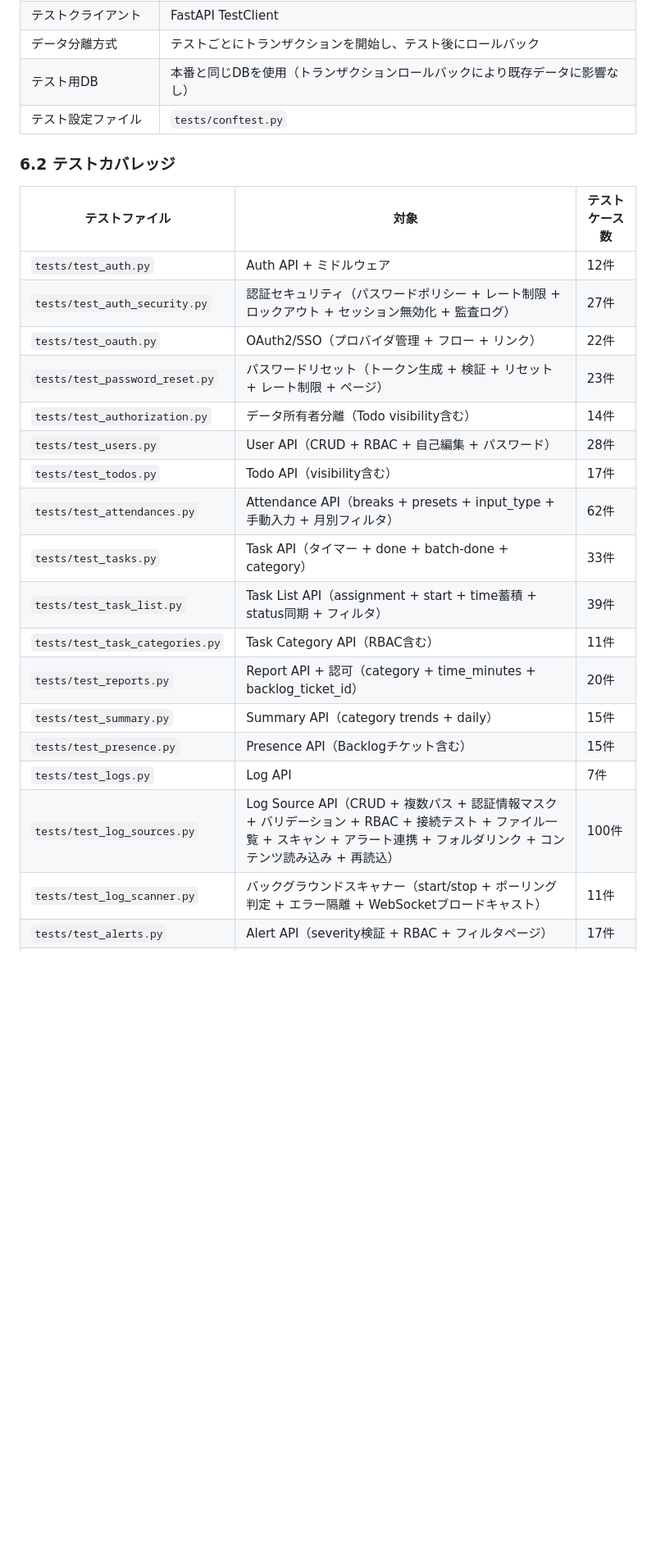
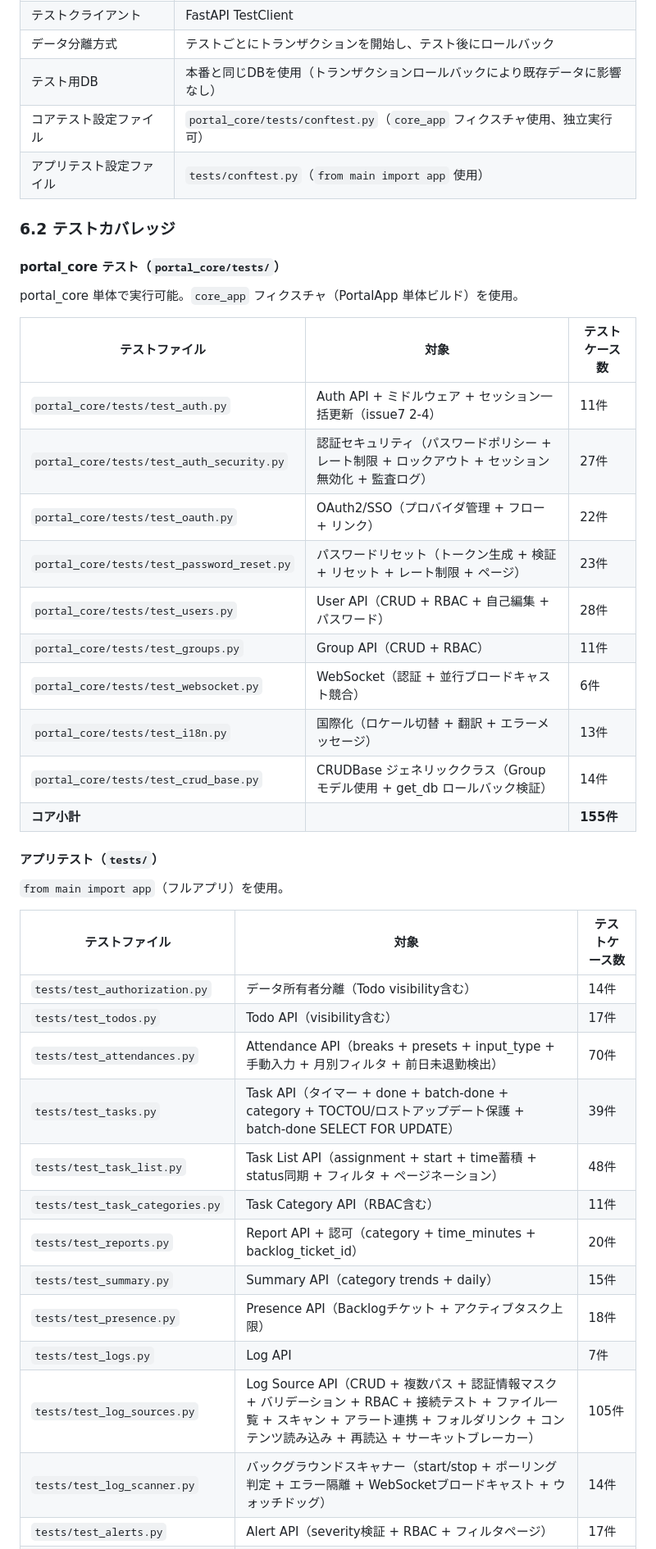
Before and after one commit to ryouss1/todo_list_portal, a Markdown page: docs/spec_nonfunction.md, the part around one of its changes. Shown at 82% size. GitHub-like rendering; blank space fills up the shorter version.

```diff
--- a/docs/spec_nonfunction.md
+++ b/docs/spec_nonfunction.md
@@ -115,27 +132,44 @@
 | テストクライアント | FastAPI TestClient |
 | データ分離方式 | テストごとにトランザクションを開始し、テスト後にロールバック |
 | テスト用DB | 本番と同じDBを使用（トランザクションロールバックにより既存データに影響なし） |
-| テスト設定ファイル | `tests/conftest.py` |
+| コアテスト設定ファイル | `portal_core/tests/conftest.py`（`core_app` フィクスチャ使用、独立実行可） |
+| アプリテスト設定ファイル | `tests/conftest.py`（`from main import app` 使用） |
 
 ### 6.2 テストカバレッジ
 
+#### portal_core テスト（`portal_core/tests/`）
+
+portal_core 単体で実行可能。`core_app` フィクスチャ（PortalApp 単体ビルド）を使用。
+
 | テストファイル | 対象 | テストケース数 |
 |---------------|------|--------------|
-| `tests/test_auth.py` | Auth API + ミドルウェア | 12件 |
-| `tests/test_auth_security.py` | 認証セキュリティ（パスワードポリシー + レート制限 + ロックアウト + セッション無効化 + 監査ログ） | 27件 |
-| `tests/test_oauth.py` | OAuth2/SSO（プロバイダ管理 + フロー + リンク） | 22件 |
-| `tests/test_password_reset.py` | パスワードリセット（トークン生成 + 検証 + リセット + レート制限 + ページ） | 23件 |
+| `portal_core/tests/test_auth.py` | Auth API + ミドルウェア + セッション一括更新（issue7 2-4） | 11件 |
+| `portal_core/tests/test_auth_security.py` | 認証セキュリティ（パスワードポリシー + レート制限 + ロックアウト + セッション無効化 + 監査ログ） | 27件 |
+| `portal_core/tests/test_oauth.py` | OAuth2/SSO（プロバイダ管理 + フロー + リンク） | 22件 |
+| `portal_core/tests/test_password_reset.py` | パスワードリセット（トークン生成 + 検証 + リセット + レート制限 + ページ） | 23件 |
+| `portal_core/tests/test_users.py` | User API（CRUD + RBAC + 自己編集 + パスワード） | 28件 |
+| `portal_core/tests/test_groups.py` | Group API（CRUD + RBAC） | 11件 |
+| `portal_core/tests/test_websocket.py` | WebSocket（認証 + 並行ブロードキャスト競合） | 6件 |
+| `portal_core/tests/test_i18n.py` | 国際化（ロケール切替 + 翻訳 + エラーメッセージ） | 13件 |
+| `portal_core/tests/test_crud_base.py` | CRUDBase ジェネリッククラス（Group モデル使用 + get_db ロールバック検証） | 14件 |
+| **コア小計** | | **155件** |
+
+#### アプリテスト（`tests/`）
+
+`from main import app`（フルアプリ）を使用。
+
+| テストファイル | 対象 | テストケース数 |
+|---------------|------|--------------|
 | `tests/test_authorization.py` | データ所有者分離（Todo visibility含む） | 14件 |
-| `tests/test_users.py` | User API（CRUD + RBAC + 自己編集 + パスワード） | 28件 |
 | `tests/test_todos.py` | Todo API（visibility含む） | 17件 |
-| `tests/test_attendances.py` | Attendance API（breaks + presets + input_type + 手動入力 + 月別フィルタ） | 62件 |
-| `tests/test_tasks.py` | Task API（タイマー + done + batch-done + category） | 33件 |
-| `tests/test_task_list.py` | Task List API（assignment + start + time蓄積 + status同期 + フィルタ） | 39件 |
+| `tests/test_attendances.py` | Attendance API（breaks + presets + input_type + 手動入力 + 月別フィルタ + 前日未退勤検出） | 70件 |
+| `tests/test_tasks.py` | Task API（タイマー + done + batch-done + category + TOCTOU/ロストアップデート保護 + batch-done SELECT FOR UPDATE） | 39件 |
+| `tests/test_task_list.py` | Task List API（assignment + start + time蓄積 + status同期 + フィルタ + ページネーション） | 48件 |
 | `tests/test_task_categories.py` | Task Category API（RBAC含む） | 11件 |
 | `tests/test_reports.py` | Report API + 認可（category + time_minutes + backlog_ticket_id） | 20件 |
 | `tests/test_summary.py` | Summary API（category trends + daily） | 15件 |
-| `tests/test_presence.py` | Presence API（Backlogチケット含む） | 15件 |
+| `tests/test_presence.py` | Presence API（Backlogチケット + アクティブタスク上限） | 18件 |
 | `tests/test_logs.py` | Log API | 7件 |
-| `tests/test_log_sources.py` | Log Source API（CRUD + 複数パス + 認証情報マスク + バリデーション + RBAC + 接続テスト + ファイル一覧 + スキャン + アラート連携 + フォルダリンク + コンテンツ読み込み + 再読込） | 100件 |
-| `tests/test_log_scanner.py` | バックグラウンドスキャナー（start/stop + ポーリング判定 + エラー隔離 + WebSocketブロードキャスト） | 11件 |
+| `tests/test_log_sources.py` | Log Source API（CRUD + 複数パス + 認証情報マスク + バリデーション + RBAC + 接続テスト + ファイル一覧 + スキャン + アラート連携 + フォルダリンク + コンテンツ読み込み + 再読込 + サーキットブレーカー） | 105件 |
+| `tests/test_log_scanner.py` | バックグラウンドスキャナー（start/stop + ポーリング判定 + エラー隔離 + WebSocketブロードキャスト + ウォッチドッグ） | 14件 |
 | `tests/test_alerts.py` | Alert API（severity検証 + RBAC + フィルタページ） | 17件 |
```
Also changed, not shown: other parts of docs/spec_nonfunction.md (+53 -21 lines), docs/issue7.md (added, +323 -0 lines).
